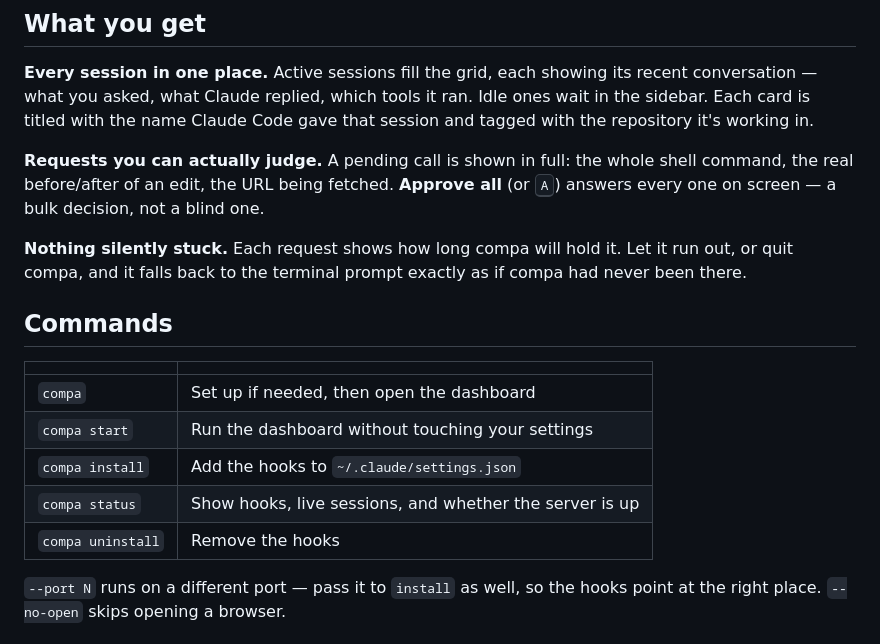
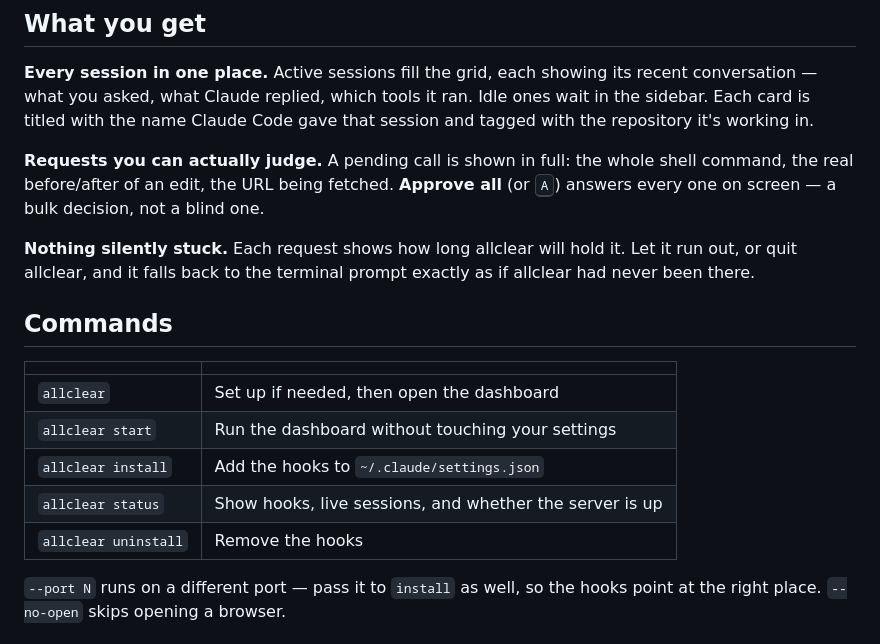
Before and after one commit to m-peko/allclear, a Markdown page: README.md, the part around one of its changes. GitHub-like rendering.

```diff
--- a/README.md
+++ b/README.md
@@ -77,19 +90,19 @@ shell command, the real before/after of an edit, the URL being fetched. **Approv
 all** (or <kbd>A</kbd>) answers every one on screen — a bulk decision, not a blind
 one.
 
-**Nothing silently stuck.** Each request shows how long compa will hold it. Let it
-run out, or quit compa, and it falls back to the terminal prompt exactly as if
-compa had never been there.
+**Nothing silently stuck.** Each request shows how long allclear will hold it. Let it
+run out, or quit allclear, and it falls back to the terminal prompt exactly as if
+allclear had never been there.
 
 ## Commands
 
 | | |
 | :-- | :-- |
-| `compa` | Set up if needed, then open the dashboard |
-| `compa start` | Run the dashboard without touching your settings |
-| `compa install` | Add the hooks to `~/.claude/settings.json` |
-| `compa status` | Show hooks, live sessions, and whether the server is up |
-| `compa uninstall` | Remove the hooks |
+| `allclear` | Set up if needed, then open the dashboard |
+| `allclear start` | Run the dashboard without touching your settings |
+| `allclear install` | Add the hooks to `~/.claude/settings.json` |
+| `allclear status` | Show hooks, live sessions, and whether the server is up |
+| `allclear uninstall` | Remove the hooks |
 
 `--port N` runs on a different port — pass it to `install` as well, so the hooks
 point at the right place. `--no-open` skips opening a browser.
```
Also changed, not shown: other parts of README.md (+37 -24 lines), docs/screenshot-light.png, docs/screenshot.png, 10 other files.
